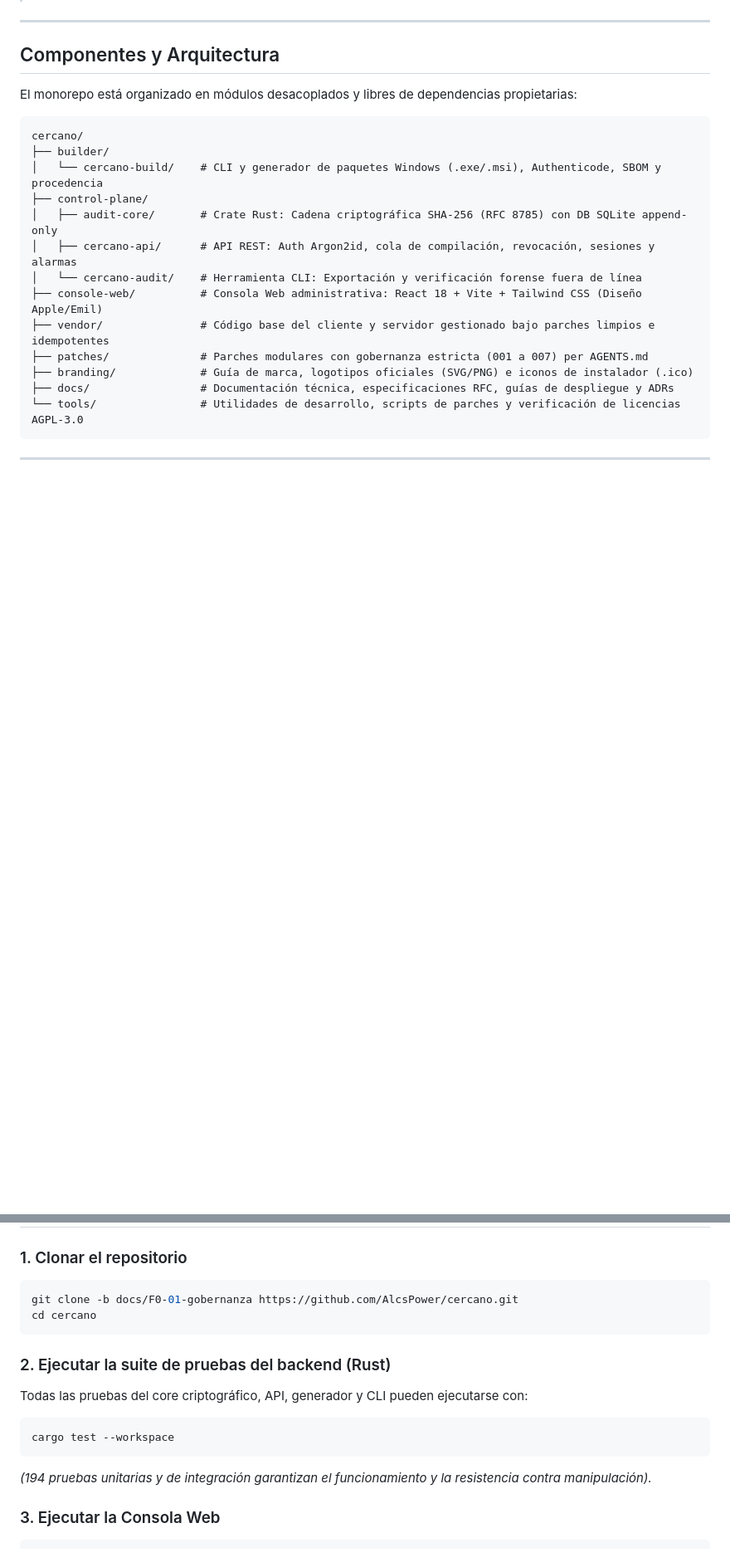
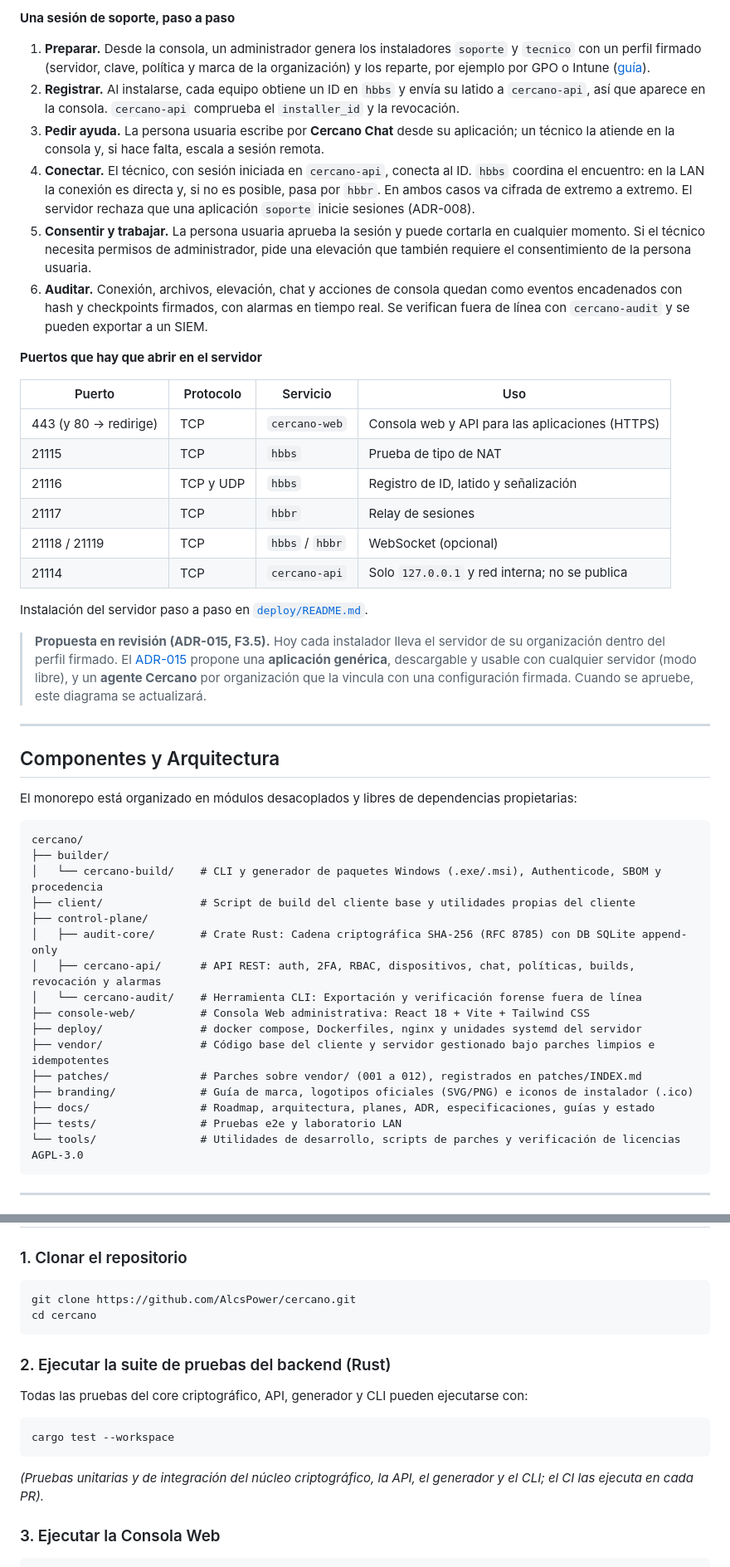
Before and after one commit to AlcsPower/cercano, a Markdown page: README.md, 2 parts joined by grey strips. Shown at 83% size. GitHub-like rendering; blank space fills up the shorter version.

````diff
--- a/README.md
+++ b/README.md
@@ -29,3 +85,26 @@ Ofrece las capacidades empresariales que tradicionalmente se reservan a versione
+**Una sesión de soporte, paso a paso**
+
+1. **Preparar.** Desde la consola, un administrador genera los instaladores `soporte` y `tecnico` con un perfil firmado (servidor, clave, política y marca de la organización) y los reparte, por ejemplo por GPO o Intune ([guía](docs/guias/despliegue-masivo.md)).
+2. **Registrar.** Al instalarse, cada equipo obtiene un ID en `hbbs` y envía su latido a `cercano-api`, así que aparece en la consola. `cercano-api` comprueba el `installer_id` y la revocación.
+3. **Pedir ayuda.** La persona usuaria escribe por **Cercano Chat** desde su aplicación; un técnico la atiende en la consola y, si hace falta, escala a sesión remota.
+4. **Conectar.** El técnico, con sesión iniciada en `cercano-api`, conecta al ID. `hbbs` coordina el encuentro: en la LAN la conexión es directa y, si no es posible, pasa por `hbbr`. En ambos casos va cifrada de extremo a extremo. El servidor rechaza que una aplicación `soporte` inicie sesiones (ADR-008).
+5. **Consentir y trabajar.** La persona usuaria aprueba la sesión y puede cortarla en cualquier momento. Si el técnico necesita permisos de administrador, pide una elevación que también requiere el consentimiento de la persona usuaria.
+6. **Auditar.** Conexión, archivos, elevación, chat y acciones de consola quedan como eventos encadenados con hash y checkpoints firmados, con alarmas en tiempo real. Se verifican fuera de línea con `cercano-audit` y se pueden exportar a un SIEM.
+
+**Puertos que hay que abrir en el servidor**
+
+| Puerto | Protocolo | Servicio | Uso |
+|---|---|---|---|
+| 443 (y 80 → redirige) | TCP | `cercano-web` | Consola web y API para las aplicaciones (HTTPS) |
+| 21115 | TCP | `hbbs` | Prueba de tipo de NAT |
+| 21116 | TCP y UDP | `hbbs` | Registro de ID, latido y señalización |
+| 21117 | TCP | `hbbr` | Relay de sesiones |
+| 21118 / 21119 | TCP | `hbbs` / `hbbr` | WebSocket (opcional) |
+| 21114 | TCP | `cercano-api` | Solo `127.0.0.1` y red interna; no se publica |
+
+Instalación del servidor paso a paso en [`deploy/README.md`](deploy/README.md).
+
+> **Propuesta en revisión (ADR-015, F3.5).** Hoy cada instalador lleva el servidor de su organización dentro del perfil firmado. El [ADR-015](https://github.com/AlcsPower/cercano/pull/2) propone una **aplicación genérica**, descargable y usable con cualquier servidor (modo libre), y un **agente Cercano** por organización que la vincula con una configuración firmada. Cuando se apruebe, este diagrama se actualizará.
 
 ---
 
@@ -37,15 +116,18 @@ El monorepo está organizado en módulos desacoplados y libres de dependencias p
 cercano/
 ├── builder/
 │   └── cercano-build/    # CLI y generador de paquetes Windows (.exe/.msi), Authenticode, SBOM y procedencia
+├── client/               # Script de build del cliente base y utilidades propias del cliente
 ├── control-plane/
 │   ├── audit-core/       # Crate Rust: Cadena criptográfica SHA-256 (RFC 8785) con DB SQLite append-only
-│   ├── cercano-api/      # API REST: Auth Argon2id, cola de compilación, revocación, sesiones y alarmas
+│   ├── cercano-api/      # API REST: auth, 2FA, RBAC, dispositivos, chat, políticas, builds, revocación y alarmas
 │   └── cercano-audit/    # Herramienta CLI: Exportación y verificación forense fuera de línea
-├── console-web/          # Consola Web administrativa: React 18 + Vite + Tailwind CSS (Diseño Apple/Emil)
+├── console-web/          # Consola Web administrativa: React 18 + Vite + Tailwind CSS
+├── deploy/               # docker compose, Dockerfiles, nginx y unidades systemd del servidor
 ├── vendor/               # Código base del cliente y servidor gestionado bajo parches limpios e idempotentes
-├── patches/              # Parches modulares con gobernanza estricta (001 a 007) per AGENTS.md
+├── patches/              # Parches sobre vendor/ (001 a 012), registrados en patches/INDEX.md
 ├── branding/             # Guía de marca, logotipos oficiales (SVG/PNG) e iconos de instalador (.ico)
-├── docs/                 # Documentación técnica, especificaciones RFC, guías de despliegue y ADRs
+├── docs/                 # Roadmap, arquitectura, planes, ADR, especificaciones, guías y estado
+├── tests/                # Pruebas e2e y laboratorio LAN
 └── tools/                # Utilidades de desarrollo, scripts de parches y verificación de licencias AGPL-3.0
 ```
 
@@ -88,7 +170,7 @@ cercano/
 
 ### 1. Clonar el repositorio
 ```bash
-git clone -b docs/F0-01-gobernanza https://github.com/AlcsPower/cercano.git
+git clone https://github.com/AlcsPower/cercano.git
 cd cercano
 ```
 
@@ -97,7 +179,7 @@ Todas las pruebas del core criptográfico, API, generador y CLI pueden ejecutars
 ```bash
 cargo test --workspace
 ```
-*(194 pruebas unitarias y de integración garantizan el funcionamiento y la resistencia contra manipulación).*
+*(Pruebas unitarias y de integración del núcleo criptográfico, la API, el generador y el CLI; el CI las ejecuta en cada PR).*
 
 ### 3. Ejecutar la Consola Web
 ```bash
````
Also changed, not shown: other parts of README.md (+60 -4 lines), docs/img/app-escritorio-maqueta.png (added), docs/img/consola-chat.png (added), docs/img/consola-panel.png (added), docs/img/consola-personalizador.png (added).
